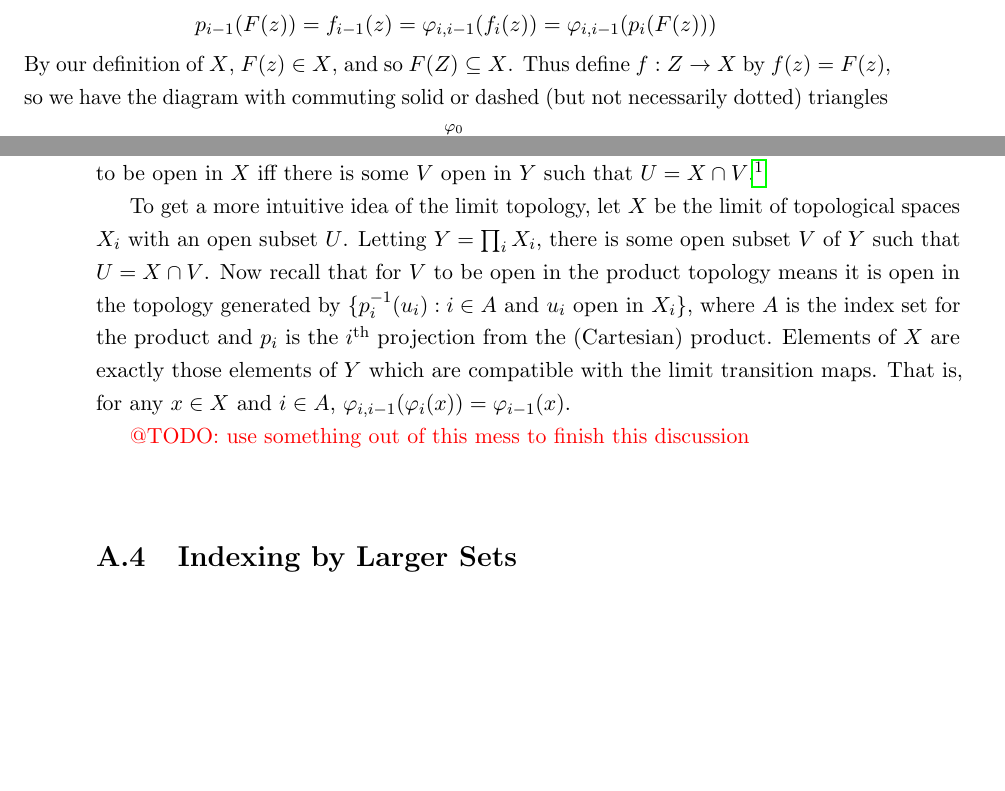
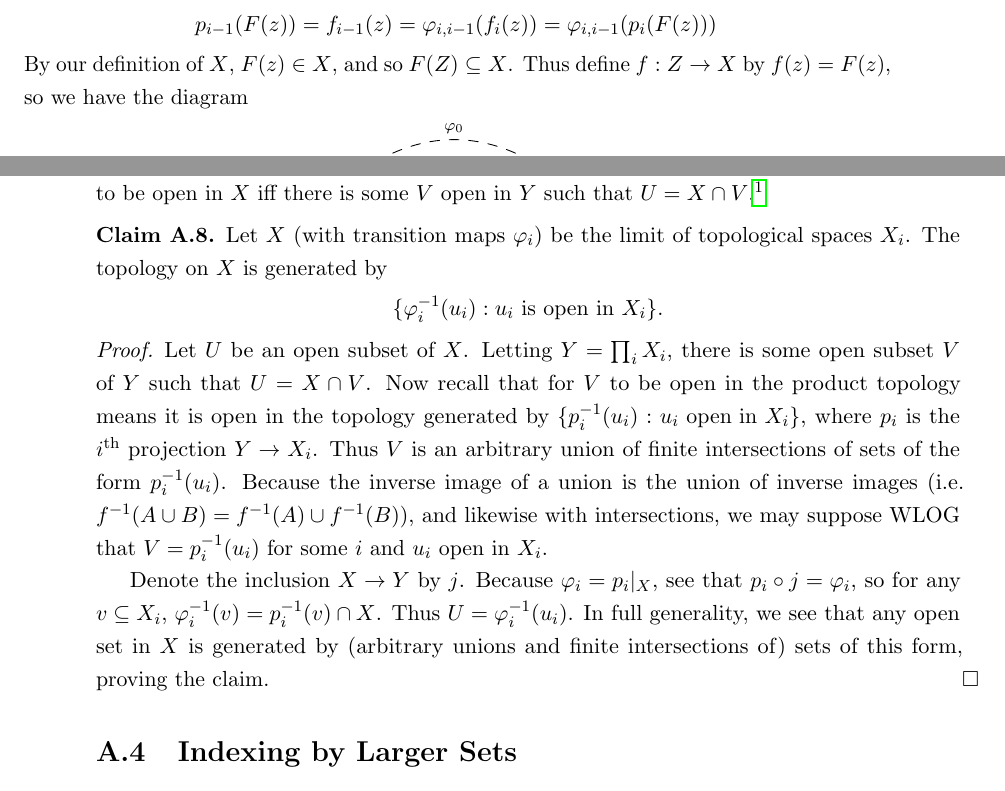
Before and after one commit to sethjust/thesis, a LaTeX thesis (thesis.tex, which reads limits.tex): two parts of pages 40 and 41 of 45, joined at a grey line, cut so that both start at the same text, the shorter picture padded with empty space. Compiled offline with pdfLaTeX; a LaTeX package or settings file that is missing is left out.

Commit message:
small changes; tweaks to formatting; further development of limit topology

```diff
--- a/limits.tex
+++ b/limits.tex
@@ -275,15 +276,15 @@
           p_{i-1}(F(z)) = f_{i-1}(z) = \varphi_{i,i-1}(f_i(z)) = \varphi_{i,i-1}(p_i(F(z)))
         \end{align*}
         By our definition of $X$, $F(z)\in X$, and so $F(Z)\subseteq X$.
-          Thus define $f:Z\rightarrow X$ by $f(z) = F(z)$, so we have the diagram with commuting solid or dashed (but not necessarily dotted) triangles
+        Thus define $f:Z\rightarrow X$ by $f(z) = F(z)$, so we have the diagram
         \begin{displaymath}
           \xymatrix{
-              X \ar[r]^j \ar@/^37pt/[rrr]_{\varphi_1} \ar@/^50pt/[rrrr]^{\varphi_0}
+            X \ar@{-->}[r]^j \ar@{-->}@/^37pt/[rrr]_{\varphi_1} \ar@{-->}@/^50pt/[rrrr]^{\varphi_0}
             & Y \ar@/^20pt/@{..>}[rr]_{p_1} \ar@/^30pt/@{..>}[rrr]^{p_0}
-              & \cdots \ar[r]^{\varphi_{21}}
-              & X_1 \ar[r]^{\varphi_{10}}
+            & \cdots \ar@{~>}[r]^{\varphi_{21}}
+            & X_1 \ar@{~>}[r]^{\varphi_{10}}
             & X_0
             \\ && \cdots \\
-              && Z \ar@{-->}[uull]^f \ar@{-->}[uul]^F \ar[uur]_{f_1} \ar[uurr]_{f_0}
+            && Z \ar[uull]^f \ar[uul]^F \ar[uur]_{f_1} \ar[uurr]_{f_0}
           }
         \end{displaymath}
@@ -296,49 +306,25 @@
       The result is the \emph{subset topology}: for a subset $X$ of a topological space $Y$, we define a set $U\subseteq X$ to be open in $X$ iff there is some $V$ open in $Y$ such that $U=X\cap V$.%
       \footnote{We can define the subset topology by a mapping-property characterization: we require that inclusion $i:X\rightarrow Y$ is continuous, and for any space $Z$ and continuous $F:Z\rightarrow Y$ satisfying $F(Z)\subset X$, there is a unique $f:Z\rightarrow X$ such that $f=i\circ F$.}
 
-      To get a more intuitive idea of the limit topology, let $X$ be the limit of topological spaces $X_i$ with an open subset $U$.
+      \begin{claim}
+        Let $X$ (with transition maps $\varphi_i$) be the limit of topological spaces $X_i$.
+        The topology on $X$ is generated by
+        \begin{align*}
+          \{\varphi_i^{-1}(u_i):u_i\text{ is open in } X_i\}\text{.}
+        \end{align*}
+        \begin{proof}
+          Let $U$ be an open subset of $X$.
           Letting $Y=\prod_i X_i$, there is some open subset $V$ of $Y$ such that $U=X\cap V$.
-      Now recall that for $V$ to be open in the product topology means it is open in the topology generated by $\{p_i^{-1}(u_i):i\in A\text{ and }u_i\text{ open in }X_i\}$, where $A$ is the index set for the product and $p_i$ is the $i^\text{th}$ projection from the (Cartesian) product.
-      Elements of $X$ are exactly those elements of $Y$ which are compatible with the limit transition maps.
-      That is, for any $x\in X$ and $i\in A$, $\varphi_{i,i-1}(\varphi_i(x))=\varphi_{i-1}(x)$.
+          Now recall that for $V$ to be open in the product topology means it is open in the topology generated by $\{p_i^{-1}(u_i):u_i\text{ open in }X_i\}$, where $p_i$ is the $i^\text{th}$ projection $Y\rightarrow X_i$.
+          Thus $V$ is an arbitrary union of finite intersections of sets of the form $p_i^{-1}(u_i)$.
+          Because the inverse image of a union is the union of inverse images (i.e. $f^{-1}(A\cup B)=f^{-1}(A)\cup f^{-1}(B)$), and likewise with intersections, we may suppose WLOG that $V=p_i^{-1}(u_i)$ for some $i$ and $u_i$ open in $X_i$.
 
-      \todo{use something out of this mess to finish this discussion}
-
-%      Denote the inclusion $X\rightarrow Y$ by $\tilde{\imath}$.
-%      Then $\tilde{\imath}(U) \subseteq \bigcap_{i=1}^k p_{j_i}^{-1}(u_{j_i})$ for finitely many $u_{j_i}$ open in $X_{j_i}$.
-
-%      Recall that elements of $Y$ are collections of one element from each $X_i$, and that $p_i(\{x_i:i\in A\})=x_i$.
-
-%      The inverse image of an open $u_i\subseteq X_i$ is the set
-%      \begin{align*}
-%        \left\{ x\in Y : p_i(x)\in u_i \right\}\text{.}
-%      \end{align*}
-%%      or equivalently
-%%      \begin{align*}
-%%        \left\{ \{x_j:j\in A\}\in X : x_i\in u_i \right\}\text{.}
-%%      \end{align*}
-%      For $u_i,u_i'\subseteq X_i$, we see that
-%      \begin{align*}
-%        p_i^{-1}(u_i)\cup p_i^{-1}(u_i')
-%        &= p_i^{-1}(u_i\cup u_i')
-%      \end{align*}
-%      and
-%      \begin{align*}
-%        p_i^{-1}(u_i)\cap p_i^{-1}(u_i')
-%        &= p_i^{-1}(u_i\cap u_i')
-%      \end{align*}
-%      which shows the product topology inheirits its properties from the topology of the factors.
-%      Now consider open $u_i\subseteq X_i$ and $u_j\subseteq X_j$ for $i\ne j\in A$.
-%      Then
-%      \begin{align*}
-%        p_i^{-1}(u_i)\cup p_j^{-1}(u_j)
-%        &= \left\{ x\in Y:p_i(x)\in u_i\text{ or }p_j(x)\in u_j \right\}
-%      \end{align*}
-%      and
-%      \begin{align*}
-%        p_i^{-1}(u_i)\cap p_j^{-1}(u_j)
-%        &= \left\{ x\in Y:p_i(x)\in u_i\text{ and } p_j(x)\in u_j \right\}
-%      \end{align*}
+          Denote the inclusion $X\rightarrow Y$ by $j$.
+          Because $\varphi_i=p_i|_X$, see that $p_i\circ j = \varphi_i$, so for any $v\subseteq X_i$, $\varphi_i^{-1}(v) = p_i^{-1}(v)\cap X$.
+          Thus $U=\varphi_i^{-1}(u_i)$.
+          In full generality, we see that any open set in $X$ is generated by (arbitrary unions and finite intersections of) sets of this form, proving the claim.
+        \end{proof}
+      \end{claim}
 
     \section{Indexing by Larger Sets}
       Our present definition of limits allows indexing only by a countable set.
--- a/thesis.tex
+++ b/thesis.tex
@@ -28,6 +28,7 @@
 
 \usepackage{xypic}
 
+\usepackage{multicol}
 \usepackage{enumitem}
 \setlist{itemsep=2pt,parsep=0pt,topsep=5pt}
 
```
Also changed, not shown: fourier.tex (+1 -1 lines), limits.tex (20 more changed lines). Lines whose indentation alone changed are shown as unchanged.
